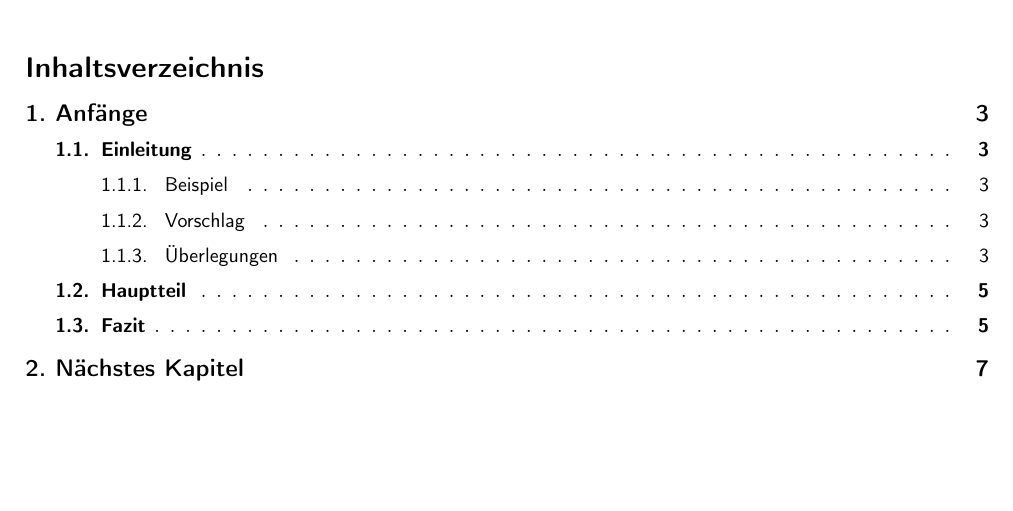
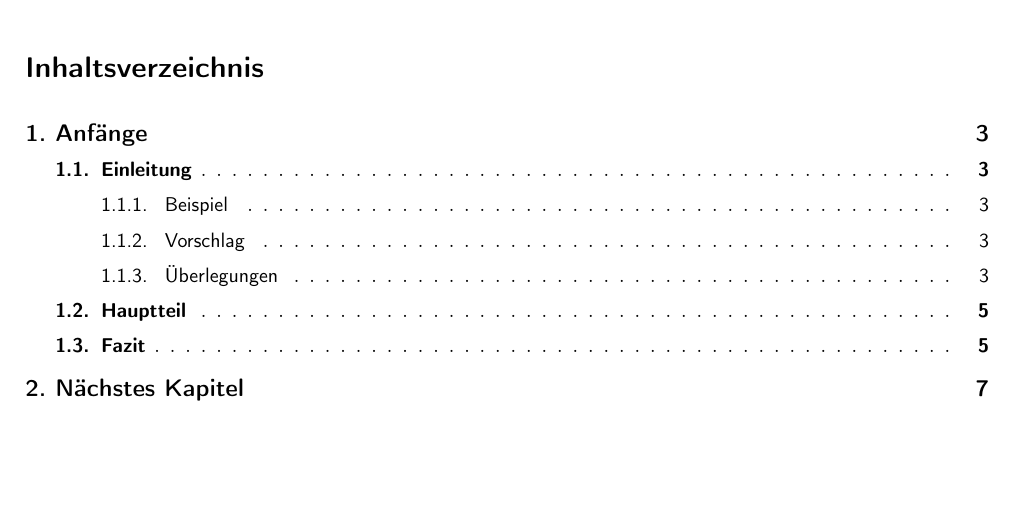
Before and after one commit to stgloorious/Latex_Template, a LaTeX book (src/template_long.tex): part of page 2 of 7, cut so that both start at the same text. The pictures show the PDF file src/template_long.pdf that the author committed with the source.

Commit message:
autosave 01.09.2020-17:10:52

```diff
--- a/src/template_long.tex
+++ b/src/template_long.tex
@@ -51,7 +51,7 @@
     \renewcommand{\cftbeforesubsecskip}{2mm}
     \renewcommand{\cftbeforesubsubsecskip}{2mm}
     \setlength{\cftbeforetoctitleskip}{0pt}
-    \setlength{\cftaftertoctitleskip}{0pt}
+    \setlength{\cftaftertoctitleskip}{10pt}
     \tableofcontents
     \newpage
 
```
Also changed, not shown: src/template_long.pdf.
